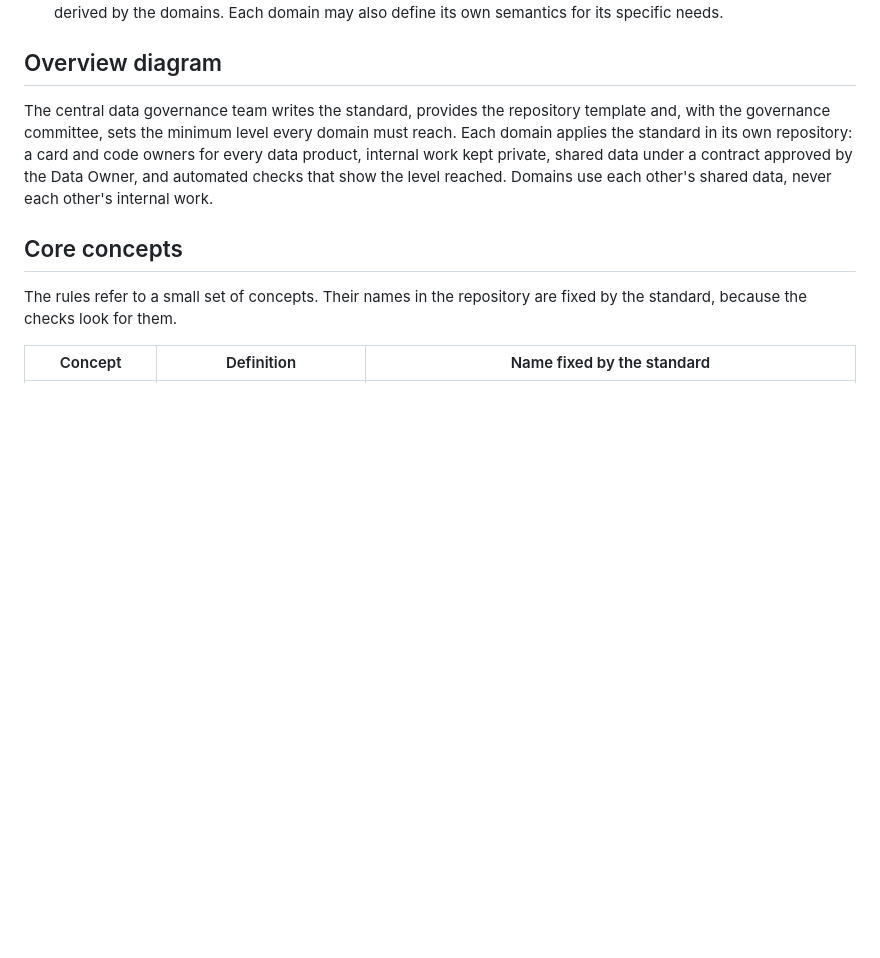
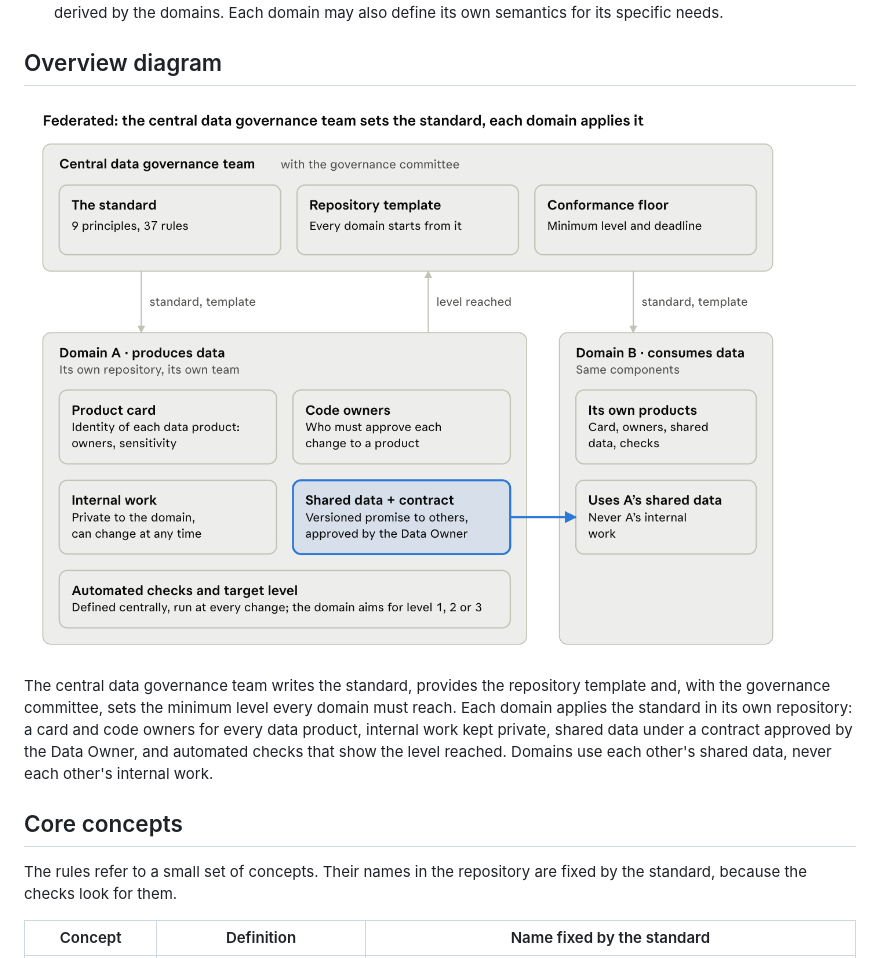
Before and after one commit to maketools-company/datagovernance-as-code, a Markdown page: STANDARD.md, the part around the change. Drawn GitHub-style; pictures changed too: docs/images/overview-diagram.png (added); blank space fills up the shorter version.

Commit message:
Add overview diagram to STANDARD.md
Co-Authored-By: Claude Opus 5.5 <noreply@anthropic.com>

```diff
--- a/STANDARD.md
+++ b/STANDARD.md
@@ -72,6 +72,8 @@ Nine principles define the standard. They hold whatever the tool; the rest of th
 9. **Semantics are federated.** A common core of metrics and dimensions is defined once, then extended and derived by the domains. Each domain may also define its own semantics for its specific needs.
 
 ## Overview diagram
+
+![Federated: the central data governance team sets the standard, each domain applies it](docs/images/overview-diagram.png)
 
 The central data governance team writes the standard, provides the repository template and, with the governance committee, sets the minimum level every domain must reach. Each domain applies the standard in its own repository: a card and code owners for every data product, internal work kept private, shared data under a contract approved by the Data Owner, and automated checks that show the level reached. Domains use each other's shared data, never each other's internal work.
 
```
